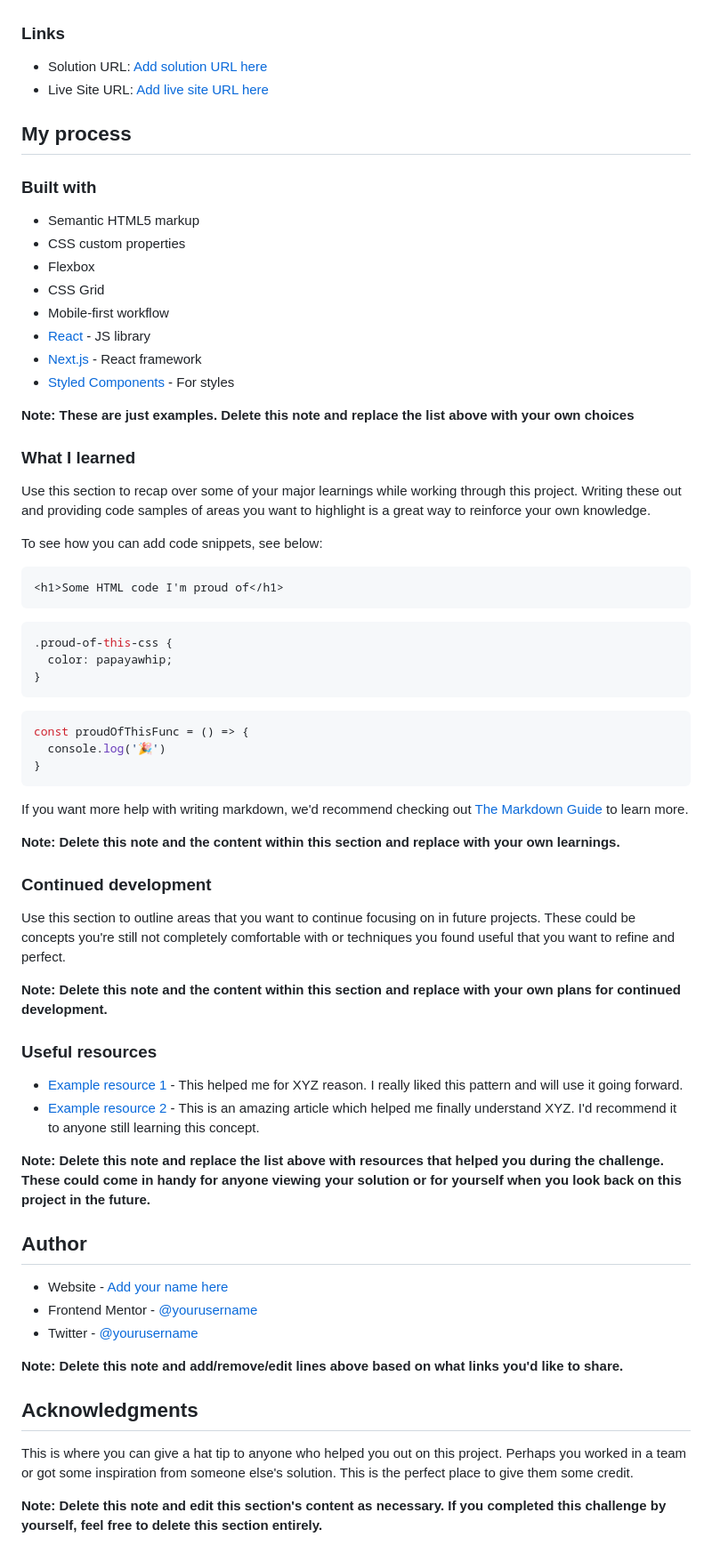
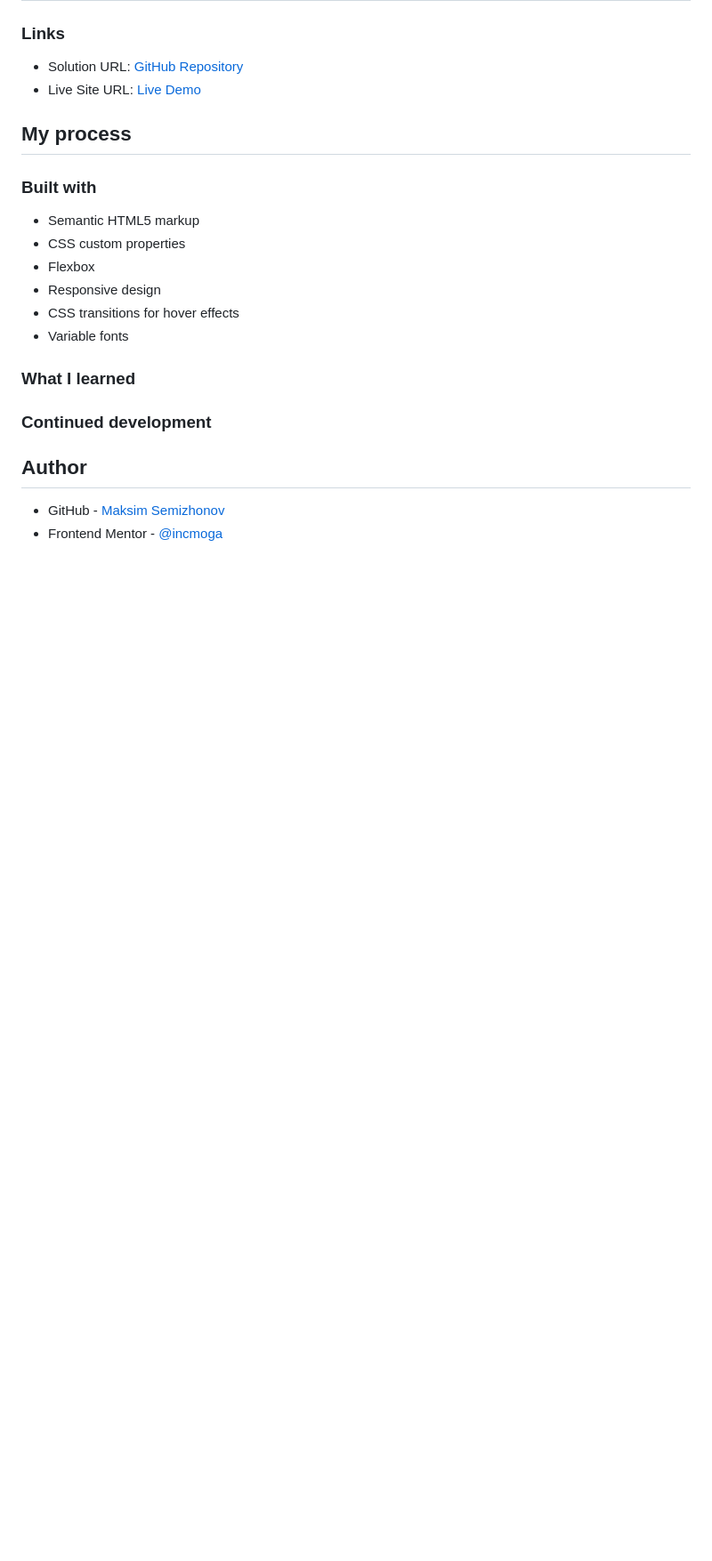
Before and after one commit to incmoga/social-links-profile-main, a Markdown page: README.md, the part around the change printed below. Shown: that part at 89% size. Drawn GitHub-style; blank space fills up the shorter version.

Commit message:
check comit

````diff
--- a/README.md
+++ b/README.md
@@ -40,8 +44,8 @@ Then crop/optimize/edit your image however you like, add it to your project, and
 
 ### Links
 
-- Solution URL: [Add solution URL here](https://your-solution-url.com)
-- Live Site URL: [Add live site URL here](https://your-live-site-url.com)
+- Solution URL: [GitHub Repository](https://github.com/incmoga/social-links-profile-main)
+- Live Site URL: [Live Demo](https://incmoga.github.io/social-links-profile-main/)
 
 ## My process
 
@@ -50,61 +54,15 @@ Then crop/optimize/edit your image however you like, add it to your project, and
 - Semantic HTML5 markup
 - CSS custom properties
 - Flexbox
-- CSS Grid
-- Mobile-first workflow
-- [React](https://reactjs.org/) - JS library
-- [Next.js](https://nextjs.org/) - React framework
-- [Styled Components](https://styled-components.com/) - For styles
-
-**Note: These are just examples. Delete this note and replace the list above with your own choices**
+- Responsive design
+- CSS transitions for hover effects
+- Variable fonts
 
 ### What I learned
 
-Use this section to recap over some of your major learnings while working through this project. Writing these out and providing code samples of areas you want to highlight is a great way to reinforce your own knowledge.
-
-To see how you can add code snippets, see below:
-
-```html
-<h1>Some HTML code I'm proud of</h1>
-```
-```css
-.proud-of-this-css {
-  color: papayawhip;
-}
-```
-```js
-const proudOfThisFunc = () => {
-  console.log('🎉')
-}
-```
-
-If you want more help with writing markdown, we'd recommend checking out [The Markdown Guide](https://www.markdownguide.org/) to learn more.
-
-**Note: Delete this note and the content within this section and replace with your own learnings.**
-
 ### Continued development
-
-Use this section to outline areas that you want to continue focusing on in future projects. These could be concepts you're still not completely comfortable with or techniques you found useful that you want to refine and perfect.
-
-**Note: Delete this note and the content within this section and replace with your own plans for continued development.**
-
-### Useful resources
-
-- [Example resource 1](https://www.example.com) - This helped me for XYZ reason. I really liked this pattern and will use it going forward.
-- [Example resource 2](https://www.example.com) - This is an amazing article which helped me finally understand XYZ. I'd recommend it to anyone still learning this concept.
-
-**Note: Delete this note and replace the list above with resources that helped you during the challenge. These could come in handy for anyone viewing your solution or for yourself when you look back on this project in the future.**
 
 ## Author
 
-- Website - [Add your name here](https://www.your-site.com)
-- Frontend Mentor - [@yourusername](https://www.frontendmentor.io/profile/yourusername)
-- Twitter - [@yourusername](https://www.twitter.com/yourusername)
-
-**Note: Delete this note and add/remove/edit lines above based on what links you'd like to share.**
-
-## Acknowledgments
-
-This is where you can give a hat tip to anyone who helped you out on this project. Perhaps you worked in a team or got some inspiration from someone else's solution. This is the perfect place to give them some credit.
-
-**Note: Delete this note and edit this section's content as necessary. If you completed this challenge by yourself, feel free to delete this section entirely.**
+- GitHub - [Maksim Semizhonov](https://github.com/incmoga)
+- Frontend Mentor - [@incmoga](https://www.frontendmentor.io/profile/incmoga)
````
Also changed, not shown: other parts of README.md (+19 -15 lines), assets/screenshots/screenshot-desktop.png.
